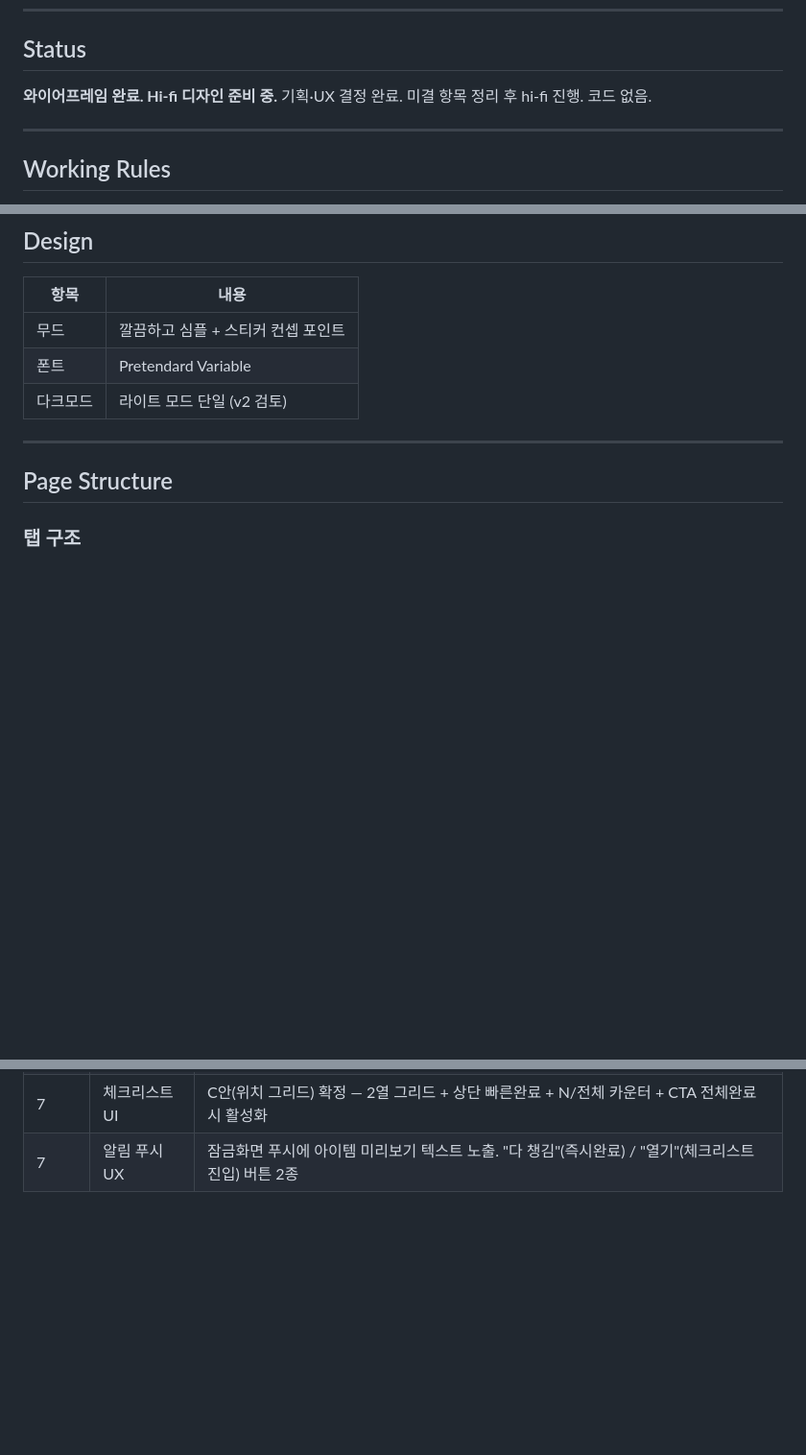
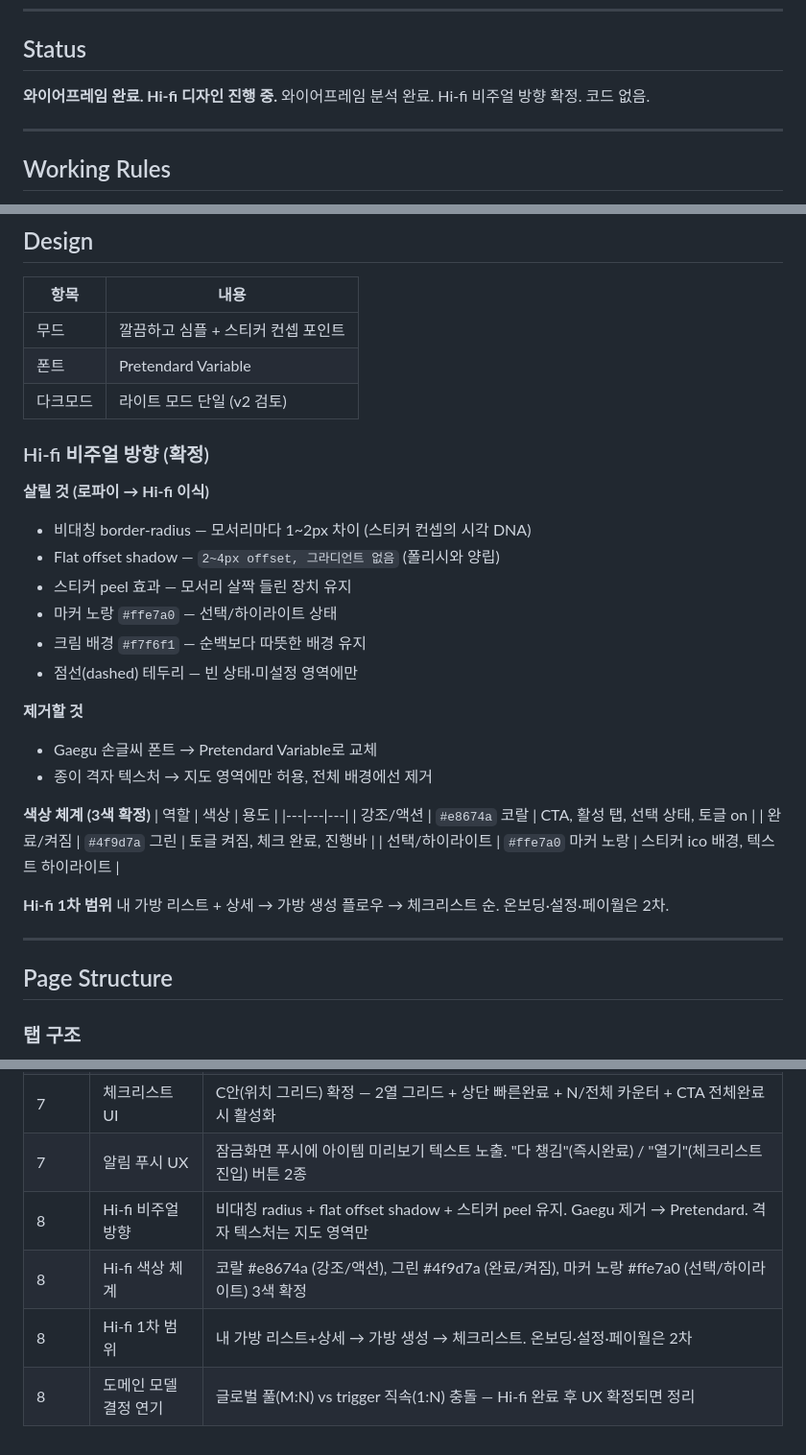
Before and after one commit to lazna2367/amatda-app, a Markdown page: CLAUDE.md, 3 parts joined by grey strips. Shown at 96% size. Drawn GitHub-style; blank space fills up the shorter version.

Commit message:
docs: update hi-fi design direction and defer domain model decision

```diff
--- a/CLAUDE.md
+++ b/CLAUDE.md
@@ -6,7 +6,7 @@ This file provides guidance to Claude Code when working with code in this reposi
 
 ## Status
 
-**와이어프레임 완료. Hi-fi 디자인 준비 중.** 기획·UX 결정 완료. 미결 항목 정리 후 hi-fi 진행. 코드 없음.
+**와이어프레임 완료. Hi-fi 디자인 진행 중.** 와이어프레임 분석 완료. Hi-fi 비주얼 방향 확정. 코드 없음.
 
 ---
 
@@ -128,6 +128,30 @@ checked_at
 | 폰트 | Pretendard Variable |
 | 다크모드 | 라이트 모드 단일 (v2 검토) |
 
+### Hi-fi 비주얼 방향 (확정)
+
+**살릴 것 (로파이 → Hi-fi 이식)**
+- 비대칭 border-radius — 모서리마다 1~2px 차이 (스티커 컨셉의 시각 DNA)
+- Flat offset shadow — `2~4px offset, 그라디언트 없음` (폴리시와 양립)
+- 스티커 peel 효과 — 모서리 살짝 들린 장치 유지
+- 마커 노랑 `#ffe7a0` — 선택/하이라이트 상태
+- 크림 배경 `#f7f6f1` — 순백보다 따뜻한 배경 유지
+- 점선(dashed) 테두리 — 빈 상태·미설정 영역에만
+
+**제거할 것**
+- Gaegu 손글씨 폰트 → Pretendard Variable로 교체
+- 종이 격자 텍스처 → 지도 영역에만 허용, 전체 배경에선 제거
+
+**색상 체계 (3색 확정)**
+| 역할 | 색상 | 용도 |
+|---|---|---|
+| 강조/액션 | `#e8674a` 코랄 | CTA, 활성 탭, 선택 상태, 토글 on |
+| 완료/켜짐 | `#4f9d7a` 그린 | 토글 켜짐, 체크 완료, 진행바 |
+| 선택/하이라이트 | `#ffe7a0` 마커 노랑 | 스티커 ico 배경, 텍스트 하이라이트 |
+
+**Hi-fi 1차 범위**
+내 가방 리스트 + 상세 → 가방 생성 플로우 → 체크리스트 순. 온보딩·설정·페이월은 2차.
+
 ---
 
 ## Page Structure
@@ -264,3 +288,7 @@ Supabase는 50만 MAU 초과 시 MAU당 과금으로 ~$1,300/월까지 오름.
 | 7 | 페이월 UX | A안(투자심리) 확정. 진입 경로 2종 분기 — ①가방 2개 꽉 찬 경우 ②빈 가방·다른 진입 |
 | 7 | 체크리스트 UI | C안(위치 그리드) 확정 — 2열 그리드 + 상단 빠른완료 + N/전체 카운터 + CTA 전체완료 시 활성화 |
 | 7 | 알림 푸시 UX | 잠금화면 푸시에 아이템 미리보기 텍스트 노출. "다 챙김"(즉시완료) / "열기"(체크리스트 진입) 버튼 2종 |
+| 8 | Hi-fi 비주얼 방향 | 비대칭 radius + flat offset shadow + 스티커 peel 유지. Gaegu 제거 → Pretendard. 격자 텍스처는 지도 영역만 |
+| 8 | Hi-fi 색상 체계 | 코랄 #e8674a (강조/액션), 그린 #4f9d7a (완료/켜짐), 마커 노랑 #ffe7a0 (선택/하이라이트) 3색 확정 |
+| 8 | Hi-fi 1차 범위 | 내 가방 리스트+상세 → 가방 생성 → 체크리스트. 온보딩·설정·페이월은 2차 |
+| 8 | 도메인 모델 결정 연기 | 글로벌 풀(M:N) vs trigger 직속(1:N) 충돌 — Hi-fi 완료 후 UX 확정되면 정리 |
```
Also changed, not shown: other parts of CLAUDE.md (+1 -1 lines).
